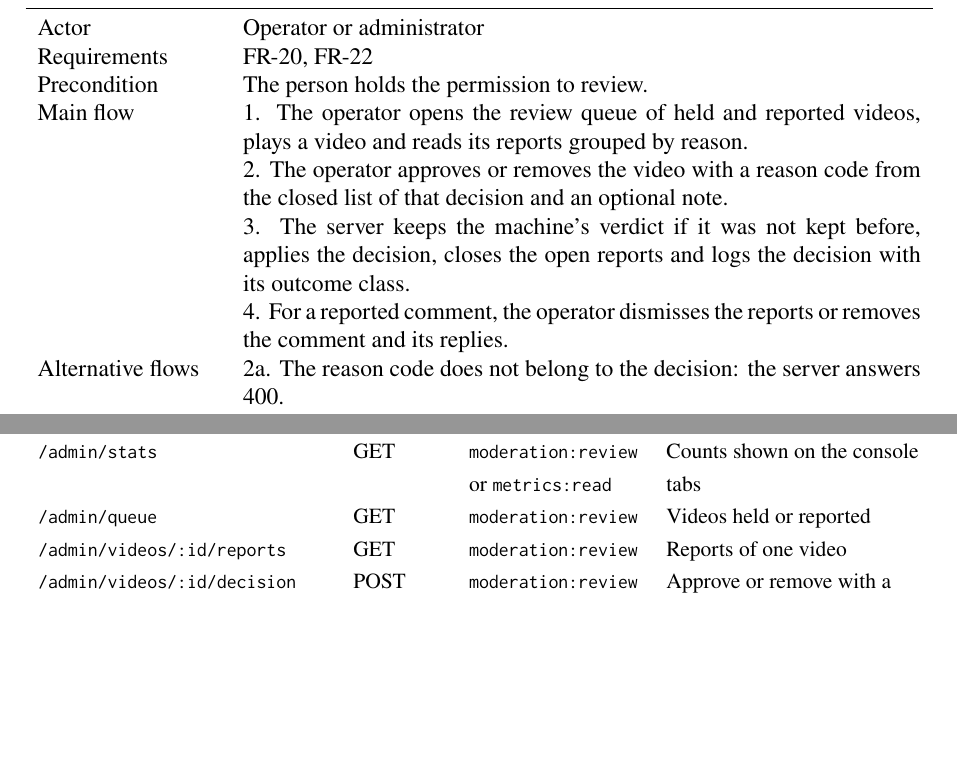
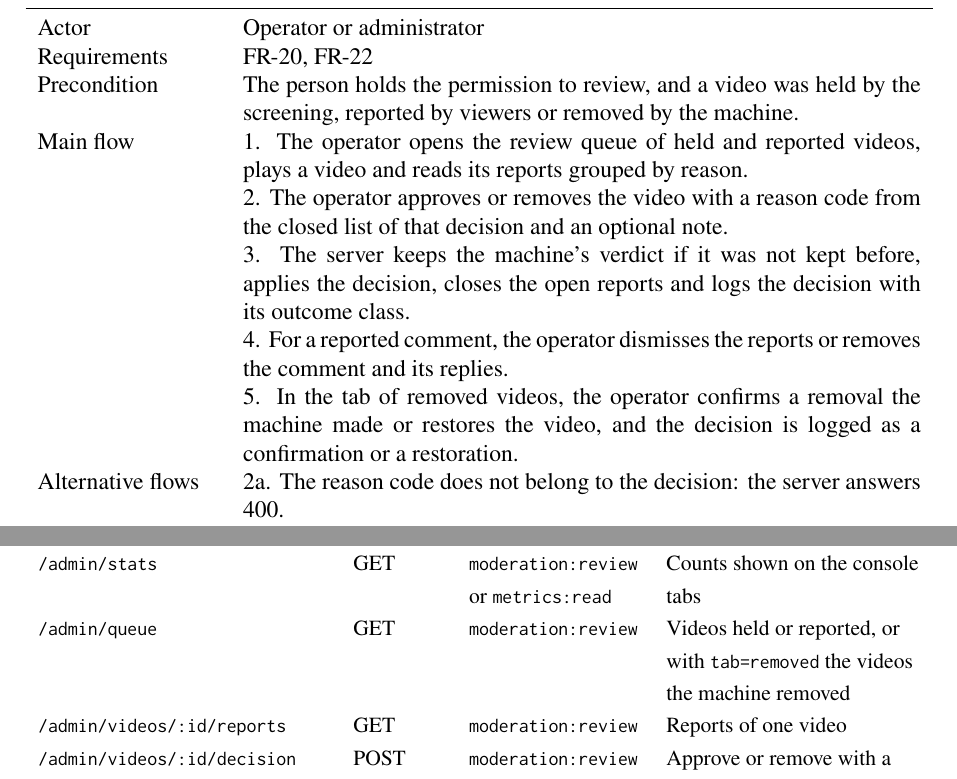
Before and after one commit to DinhQuocCuong28664/DACNTT_VideoStreaming, a LaTeX thesis (report/main.tex, which reads report/appendices/appendixA.tex, report/chapters/chap3.tex): two parts of pages 53 and 119 of 130, joined at a grey line, cut so that both start at the same text, the shorter picture padded with empty space. Compiled offline with pdfLaTeX; a LaTeX package or settings file that is missing is left out.

Commit message:
fix(report): specify confirming a machine removal in UC-17 and the queue route

```diff
--- a/report/appendices/appendixA.tex
+++ b/report/appendices/appendixA.tex
@@ -117,7 +117,7 @@ the global one of 300 requests a minute.
 \texttt{/videos/:id/report} & POST & Signed in, limited & Report a video with a listed reason \\
 \texttt{/videos/:id/appeal} & GET, POST & Signed in & Read or file the owner's appeal \\
 \texttt{/admin/stats} & GET & \texttt{moderation:review} or \texttt{metrics:read} & Counts shown on the console tabs \\
-\texttt{/admin/queue} & GET & \texttt{moderation:review} & Videos held or reported \\
+\texttt{/admin/queue} & GET & \texttt{moderation:review} & Videos held or reported, or with \texttt{tab=removed} the videos the machine removed \\
 \texttt{/admin/videos/:id/reports} & GET & \texttt{moderation:review} & Reports of one video \\
 \texttt{/admin/videos/:id/decision} & POST & \texttt{moderation:review} & Approve or remove with a reason code \\
 \texttt{/admin/comments} & GET & \texttt{moderation:review} & Reported comments \\
--- a/report/chapters/chap3.tex
+++ b/report/chapters/chap3.tex
@@ -688,12 +688,13 @@ Postcondition & An open report waits for an operator. \\
 \midrule
 Actor & Operator or administrator \\
 Requirements & FR-20, FR-22 \\
-Precondition & The person holds the permission to review. \\
+Precondition & The person holds the permission to review, and a video was held by the screening, reported by viewers or removed by the machine. \\
 Main flow &
   1. The operator opens the review queue of held and reported videos, plays a video and reads its reports grouped by reason. \newline
   2. The operator approves or removes the video with a reason code from the closed list of that decision and an optional note. \newline
   3. The server keeps the machine's verdict if it was not kept before, applies the decision, closes the open reports and logs the decision with its outcome class. \newline
-  4. For a reported comment, the operator dismisses the reports or removes the comment and its replies. \\
+  4. For a reported comment, the operator dismisses the reports or removes the comment and its replies. \newline
+  5. In the tab of removed videos, the operator confirms a removal the machine made or restores the video, and the decision is logged as a confirmation or a restoration. \\
 Alternative flows &
   2a. The reason code does not belong to the decision: the server answers 400. \newline
   2b. An operator tries to change a decision taken by an administrator: the server answers 403. \\
```
